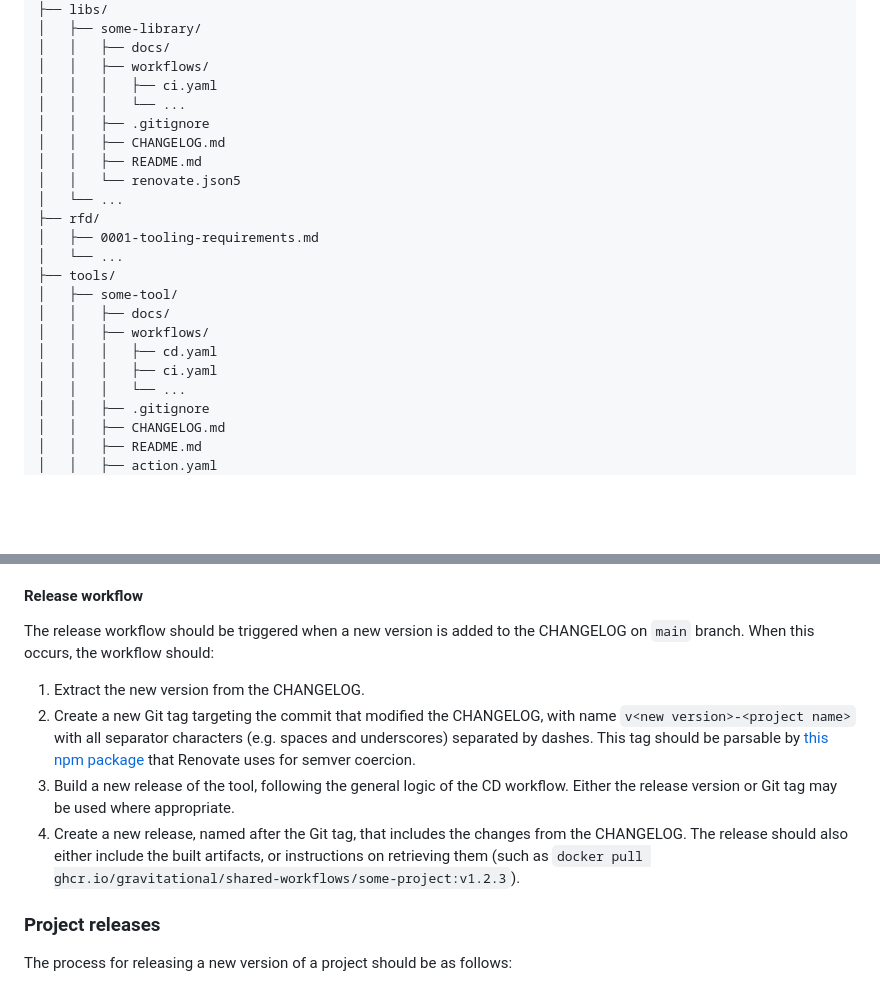
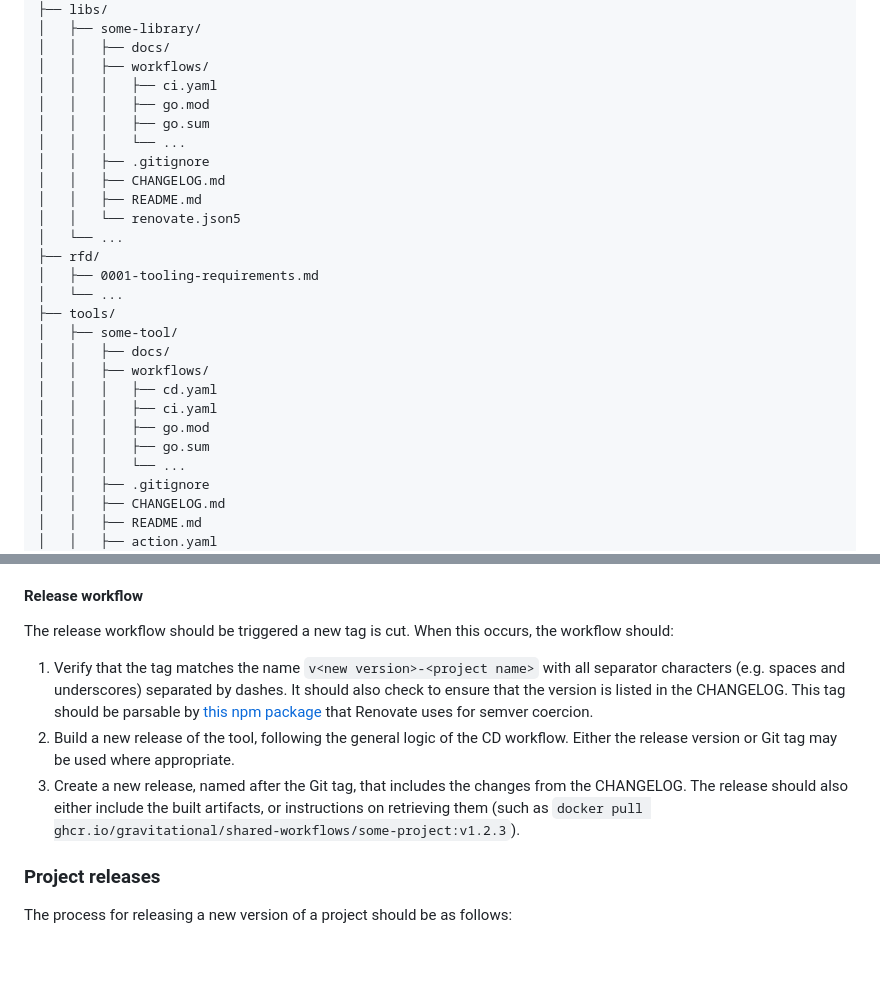
Before and after one commit to gravitational/shared-workflows, a Markdown page: rfd/0001-tooling-requirements.md, 2 parts joined by grey strips. Rendered like a GitHub page; blank space fills up the shorter version.

Commit message:
Addressed PR comments

```diff
--- a/rfd/0001-tooling-requirements.md
+++ b/rfd/0001-tooling-requirements.md
@@ -71,6 +71,8 @@ Existing files in this repo should not be moved until there is a compelling reas
 │   │   ├── docs/
 │   │   ├── workflows/
 │   │   │   ├── ci.yaml
+│   │   │   ├── go.mod
+│   │   │   ├── go.sum
 │   │   │   └── ...
 │   │   ├── .gitignore
 │   │   ├── CHANGELOG.md
@@ -86,6 +88,8 @@ Existing files in this repo should not be moved until there is a compelling reas
 │   │   ├── workflows/
 │   │   │   ├── cd.yaml
 │   │   │   ├── ci.yaml
+│   │   │   ├── go.mod
+│   │   │   ├── go.sum
 │   │   │   └── ...
 │   │   ├── .gitignore
 │   │   ├── CHANGELOG.md
@@ -124,11 +128,10 @@ The status check workflows should not trigger upon changes to specific paths, ra
 This workflow should run when a PR is merged, and optionally upon PR commits as a way to produce test builds. When ran, this workflow should upload artifacts as Github Packages where possible. These artifacts should not be uploaded to AWS unless absolutely necessary, and with Security's permission, as outlined in the [Security considerations section](#security-considerations). The name of these artifacts should include a dev tag generated by `git describe --tags` to ensure uniqueness.
 
 #### Release workflow
-The release workflow should be triggered when a new version is added to the CHANGELOG on `main` branch. When this occurs, the workflow should:
-1. Extract the new version from the CHANGELOG.
-2. Create a new Git tag targeting the commit that modified the CHANGELOG, with name `v<new version>-<project name>` with all separator characters (e.g. spaces and underscores) separated by dashes. This tag should be parsable by [this npm package](https://www.npmjs.com/package/semver) that Renovate uses for semver coercion.
-3. Build a new release of the tool, following the general logic of the CD workflow. Either the release version or Git tag may be used where appropriate.
-4. Create a new release, named after the Git tag, that includes the changes from the CHANGELOG. The release should also either include the built artifacts, or instructions on retrieving them (such as `docker pull ghcr.io/gravitational/shared-workflows/some-project:v1.2.3`).
+The release workflow should be triggered a new tag is cut. When this occurs, the workflow should:
+1. Verify that the tag matches the name `v<new version>-<project name>` with all separator characters (e.g. spaces and underscores) separated by dashes. It should also check to ensure that the version is listed in the CHANGELOG. This tag should be parsable by [this npm package](https://www.npmjs.com/package/semver) that Renovate uses for semver coercion.
+2. Build a new release of the tool, following the general logic of the CD workflow. Either the release version or Git tag may be used where appropriate.
+3. Create a new release, named after the Git tag, that includes the changes from the CHANGELOG. The release should also either include the built artifacts, or instructions on retrieving them (such as `docker pull ghcr.io/gravitational/shared-workflows/some-project:v1.2.3`).
 
 ### Project releases
 The process for releasing a new version of a project should be as follows:
```
